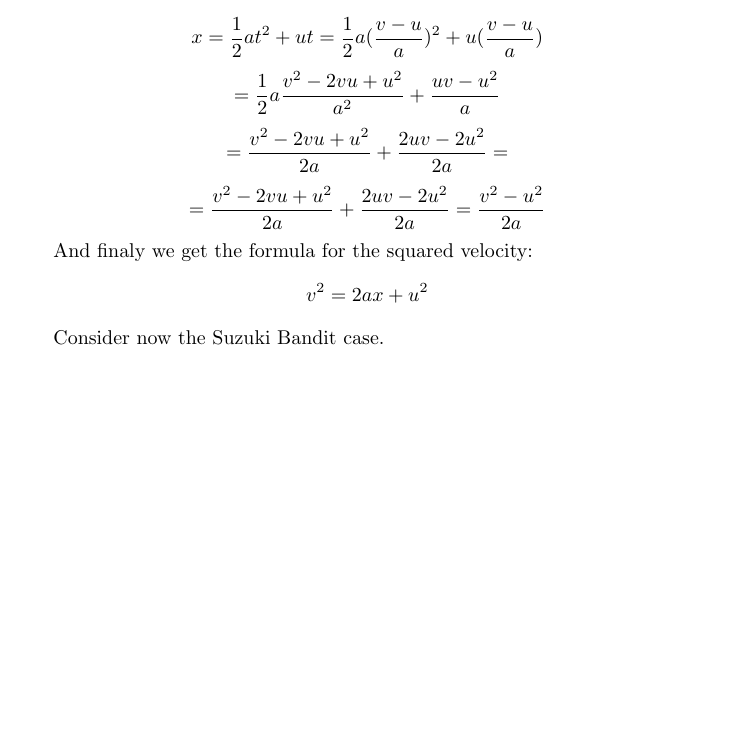
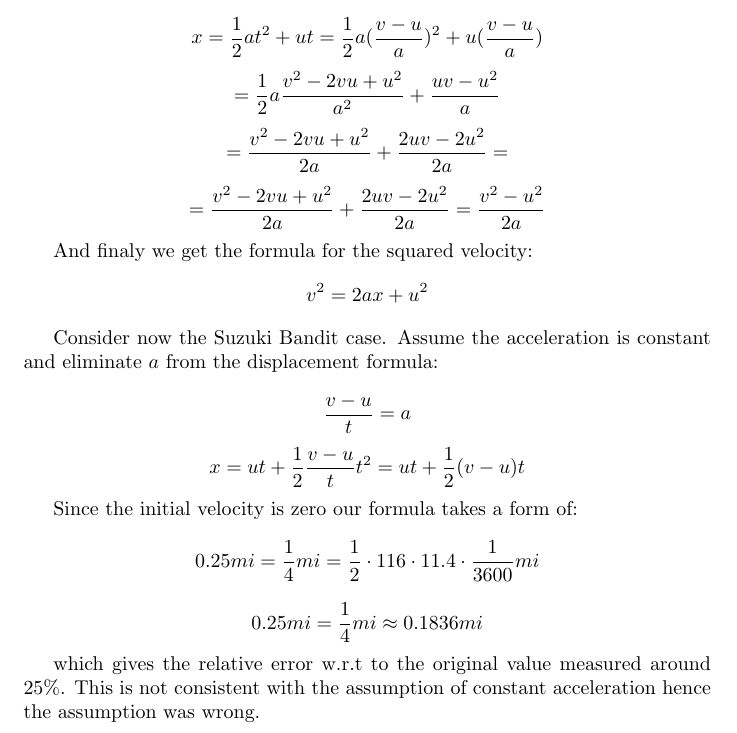
Before and after one commit to kjura/maths, a LaTeX problem sheet (gregory-cm/chapter2/chapter_2_exercises.tex): part of page 3 of 3, cut so that both start at the same text, the shorter picture padded with empty space. Compiled offline with pdfLaTeX.

Commit message:
gregory_cm: draft of exercise 2.3 Chapter 2 finished the Suzuki Bandit case

```diff
--- a/gregory-cm/chapter2/chapter_2_exercises.tex
+++ b/gregory-cm/chapter2/chapter_2_exercises.tex
@@ -165,7 +165,26 @@ And finaly we get the formula for the squared velocity:
     v^2 = 2ax + u^{2}
 \end{equation*}
 
-Consider now the Suzuki Bandit case.
+Consider now the Suzuki Bandit case. Assume the acceleration is constant and eliminate
+\(a\) from the displacement formula:
+
+\begin{equation*}
+    \frac{v - u}{t} = a
+\end{equation*}
+\begin{equation*}
+    x = ut + \frac{1}{2}\frac{v - u}{t}t^{2} = ut + \frac{1}{2}(v - u)t
+\end{equation*}
+
+Since the initial velocity is zero our formula takes a form of:
+\begin{equation*}
+    0.25mi = \frac{1}{4}mi = \frac{1}{2} \cdot 116 \cdot 11.4 \cdot \frac{1}{3600} mi
+\end{equation*}
+\begin{equation*}
+    0.25mi = \frac{1}{4}mi \approx 0.1836 mi
+\end{equation*}
+
+which gives the relative error w.r.t to the original value measured around \(25 \% \). This is not
+consistent with the assumption of constant acceleration hence the assumption was wrong.
 
 
 \end{document}
```
